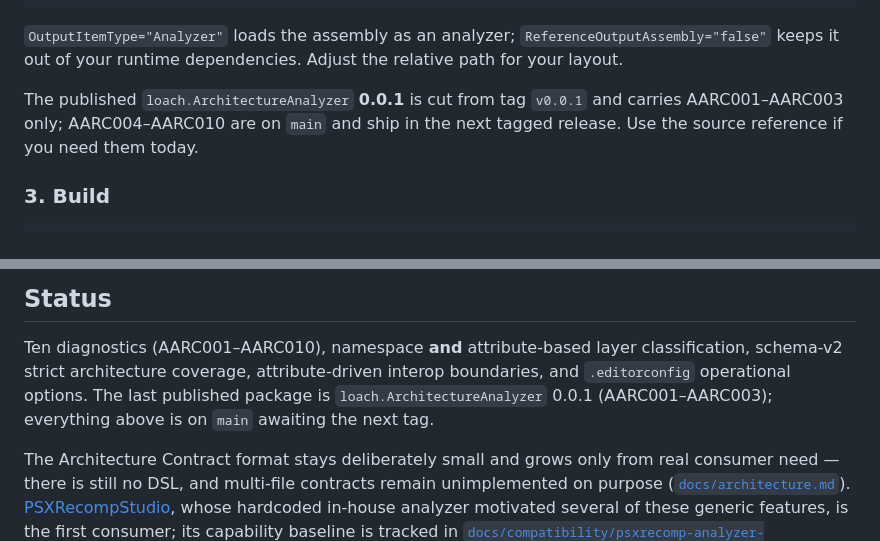
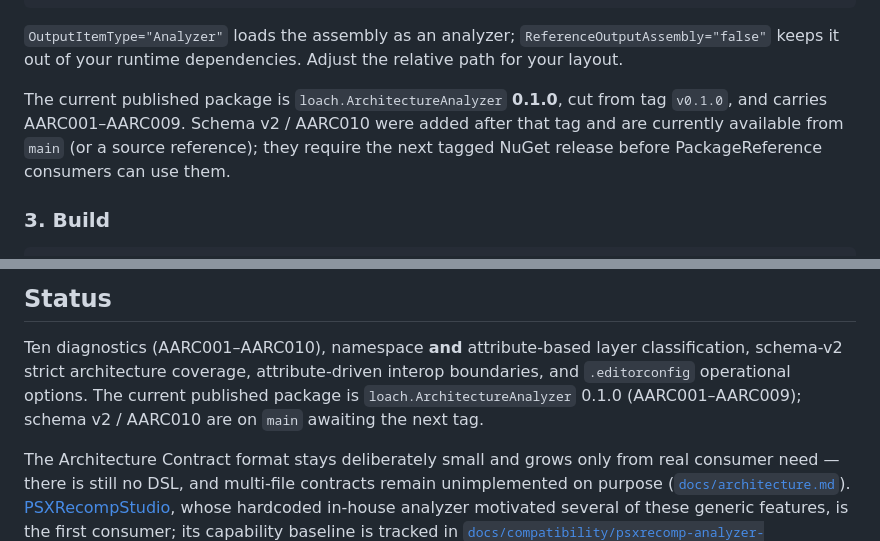
Before and after one commit to mao2009/ArchitectureAnalyzer, a Markdown page: README.md, 2 parts joined by grey strips. Drawn GitHub-style.

Commit message:
docs: update published package status to 0.1.0 (#57)
* docs: update published package status to 0.1.0 (#56)

* docs: remove duplicate release-status wording (#56)

```diff
--- a/README.md
+++ b/README.md
@@ -107,9 +107,10 @@ Or from source, if you vendor or submodule this repository:
 `OutputItemType="Analyzer"` loads the assembly as an analyzer; `ReferenceOutputAssembly="false"`
 keeps it out of your runtime dependencies. Adjust the relative path for your layout.
 
-The published `loach.ArchitectureAnalyzer` **0.0.1** is cut from tag `v0.0.1` and carries
-AARC001–AARC003 only; AARC004–AARC010 are on `main` and ship in the next tagged release.
-Use the source reference if you need them today.
+The current published package is `loach.ArchitectureAnalyzer` **0.1.0**, cut from tag
+`v0.1.0`, and carries AARC001–AARC009. Schema v2 / AARC010 were added after that tag and are
+currently available from `main` (or a source reference); they require the next tagged NuGet
+release before PackageReference consumers can use them.
 
 ### 3. Build
 
@@ -256,9 +257,8 @@ MIT — see [`LICENSE`](LICENSE).
 
 Ten diagnostics (AARC001–AARC010), namespace **and** attribute-based layer classification,
 schema-v2 strict architecture coverage, attribute-driven interop boundaries, and `.editorconfig`
-operational options. The last published
-package is `loach.ArchitectureAnalyzer` 0.0.1 (AARC001–AARC003); everything above is on `main`
-awaiting the next tag.
+operational options. The current published package is `loach.ArchitectureAnalyzer` 0.1.0 (AARC001–AARC009);
+schema v2 / AARC010 are on `main` awaiting the next tag.
 
 The Architecture Contract format stays deliberately small and grows only from real consumer need —
 there is still no DSL, and multi-file contracts remain unimplemented on purpose
```
Also changed, not shown: other parts of README.md (+1 -1 lines).
